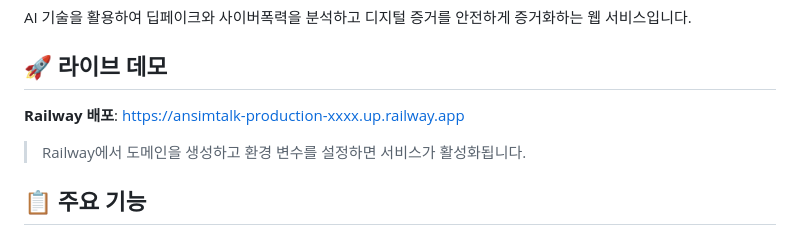
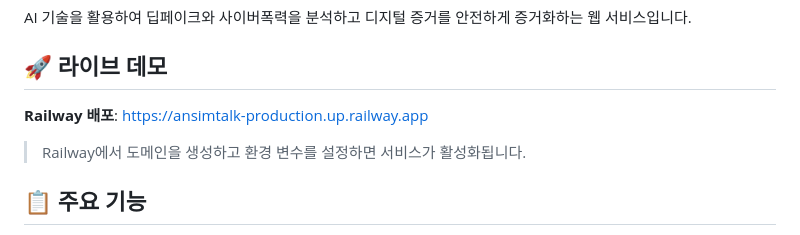
Before and after one commit to pjmin19/ansimtalk-, a Markdown page: README.md, the part around the change. Rendered like a GitHub page.

Commit message:
Fix Railway deployment URL in README.md

```diff
--- a/README.md
+++ b/README.md
@@ -4,7 +4,7 @@ AI 기술을 활용하여 딥페이크와 사이버폭력을 분석하고 디지
 
 ## 🚀 라이브 데모
 
-**Railway 배포**: https://ansimtalk-production-xxxx.up.railway.app
+**Railway 배포**: https://ansimtalk-production.up.railway.app
 
 > Railway에서 도메인을 생성하고 환경 변수를 설정하면 서비스가 활성화됩니다.
 
```
